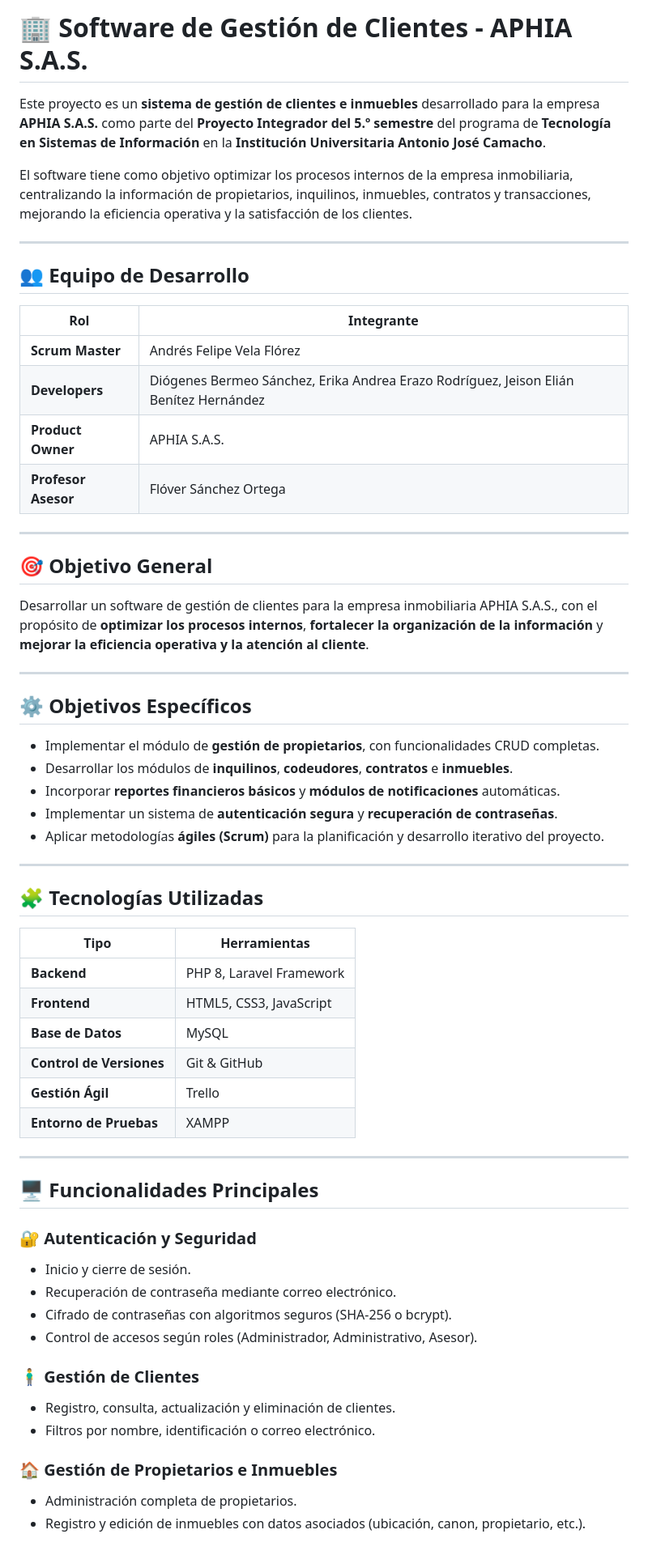
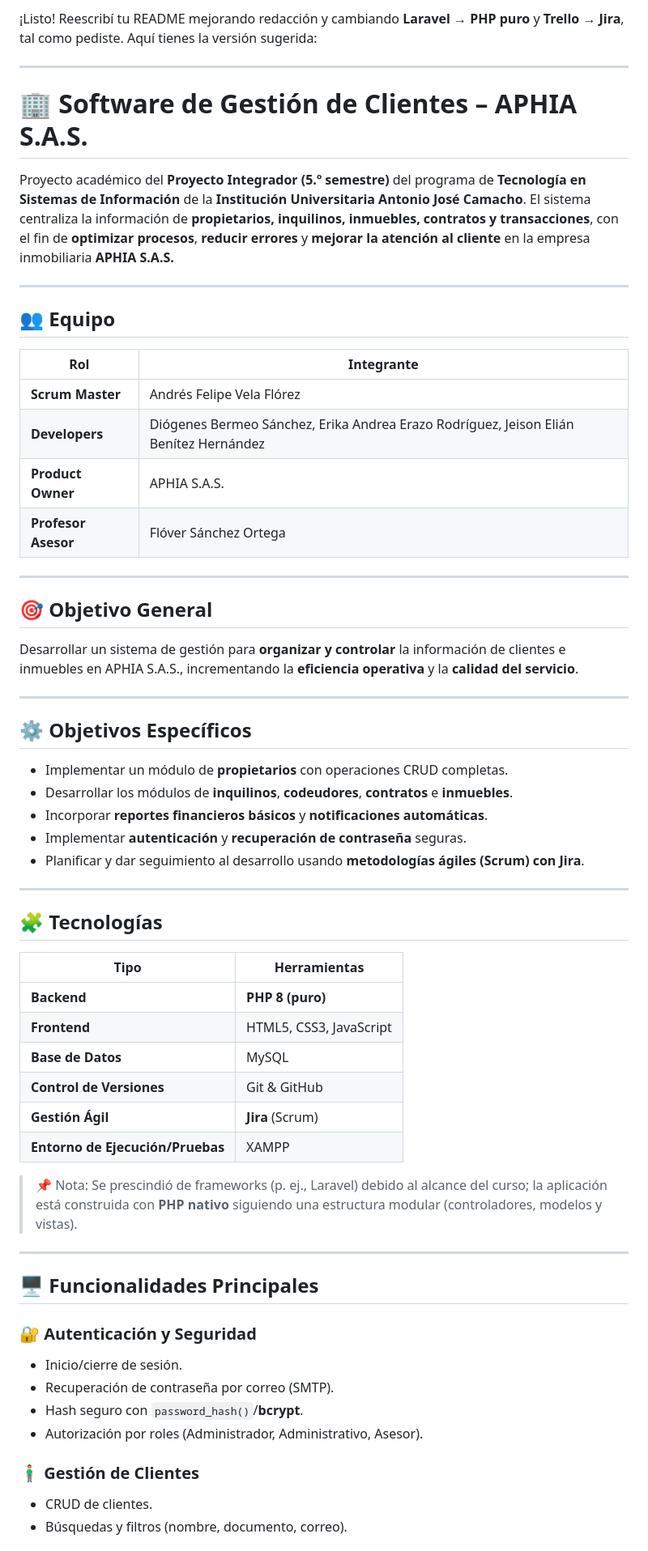
Before and after one commit to andrespick/Proyecto-APHIA-web, a Markdown page: README.md, the part around one of its changes. Shown at 81% size. GitHub-like rendering.

```diff
--- a/README.md
+++ b/README.md
@@ -1,64 +1,67 @@
-# 🏢 Software de Gestión de Clientes - APHIA S.A.S.
-
-Este proyecto es un **sistema de gestión de clientes e inmuebles** desarrollado para la empresa **APHIA S.A.S.** como parte del **Proyecto Integrador del 5.º semestre** del programa de **Tecnología en Sistemas de Información** en la **Institución Universitaria Antonio José Camacho**.
-
-El software tiene como objetivo optimizar los procesos internos de la empresa inmobiliaria, centralizando la información de propietarios, inquilinos, inmuebles, contratos y transacciones, mejorando la eficiencia operativa y la satisfacción de los clientes.
+¡Listo! Reescribí tu README mejorando redacción y cambiando **Laravel → PHP puro** y **Trello → Jira**, tal como pediste. Aquí tienes la versión sugerida:
 
 ---
 
-## 👥 Equipo de Desarrollo
+# 🏢 Software de Gestión de Clientes – APHIA S.A.S.
 
-| Rol | Integrante |
-|-----|-------------|
-| **Scrum Master** | Andrés Felipe Vela Flórez |
-| **Developers** | Diógenes Bermeo Sánchez, Erika Andrea Erazo Rodríguez, Jeison Elián Benítez Hernández |
-| **Product Owner** | APHIA S.A.S. |
-| **Profesor Asesor** | Flóver Sánchez Ortega |
+Proyecto académico del **Proyecto Integrador (5.º semestre)** del programa de **Tecnología en Sistemas de Información** de la **Institución Universitaria Antonio José Camacho**.
+El sistema centraliza la información de **propietarios, inquilinos, inmuebles, contratos y transacciones**, con el fin de **optimizar procesos**, **reducir errores** y **mejorar la atención al cliente** en la empresa inmobiliaria **APHIA S.A.S.**
+
+---
+
+## 👥 Equipo
+
+| Rol                 | Integrante                                                                            |
+| ------------------- | ------------------------------------------------------------------------------------- |
+| **Scrum Master**    | Andrés Felipe Vela Flórez                                                             |
+| **Developers**      | Diógenes Bermeo Sánchez, Erika Andrea Erazo Rodríguez, Jeison Elián Benítez Hernández |
+| **Product Owner**   | APHIA S.A.S.                                                                          |
+| **Profesor Asesor** | Flóver Sánchez Ortega                                                                 |
 
 ---
 
 ## 🎯 Objetivo General
 
-Desarrollar un software de gestión de clientes para la empresa inmobiliaria APHIA S.A.S., con el propósito de **optimizar los procesos internos**, **fortalecer la organización de la información** y **mejorar la eficiencia operativa y la atención al cliente**.
+Desarrollar un sistema de gestión para **organizar y controlar** la información de clientes e inmuebles en APHIA S.A.S., incrementando la **eficiencia operativa** y la **calidad del servicio**.
 
 ---
 
 ## ⚙️ Objetivos Específicos
 
-- Implementar el módulo de **gestión de propietarios**, con funcionalidades CRUD completas.
-- Desarrollar los módulos de **inquilinos**, **codeudores**, **contratos** e **inmuebles**.
-- Incorporar **reportes financieros básicos** y **módulos de notificaciones** automáticas.
-- Implementar un sistema de **autenticación segura** y **recuperación de contraseñas**.
-- Aplicar metodologías **ágiles (Scrum)** para la planificación y desarrollo iterativo del proyecto.
+* Implementar un módulo de **propietarios** con operaciones CRUD completas.
+* Desarrollar los módulos de **inquilinos**, **codeudores**, **contratos** e **inmuebles**.
+* Incorporar **reportes financieros básicos** y **notificaciones automáticas**.
+* Implementar **autenticación** y **recuperación de contraseña** seguras.
+* Planificar y dar seguimiento al desarrollo usando **metodologías ágiles (Scrum) con Jira**.
 
 ---
 
-## 🧩 Tecnologías Utilizadas
+## 🧩 Tecnologías
 
-| Tipo | Herramientas |
-|------|---------------|
-| **Backend** | PHP 8, Laravel Framework |
-| **Frontend** | HTML5, CSS3, JavaScript |
-| **Base de Datos** | MySQL |
-| **Control de Versiones** | Git & GitHub |
-| **Gestión Ágil** | Trello |
-| **Entorno de Pruebas** | XAMPP |
+| Tipo                             | Herramientas            |
+| -------------------------------- | ----------------------- |
+| **Backend**                      | **PHP 8 (puro)**        |
+| **Frontend**                     | HTML5, CSS3, JavaScript |
+| **Base de Datos**                | MySQL                   |
+| **Control de Versiones**         | Git & GitHub            |
+| **Gestión Ágil**                 | **Jira** (Scrum)        |
+| **Entorno de Ejecución/Pruebas** | XAMPP                   |
+
+> 📌 Nota: Se prescindió de frameworks (p. ej., Laravel) debido al alcance del curso; la aplicación está construida con **PHP nativo** siguiendo una estructura modular (controladores, modelos y vistas).
 
 ---
 
 ## 🖥️ Funcionalidades Principales
 
 ### 🔐 Autenticación y Seguridad
-- Inicio y cierre de sesión.
-- Recuperación de contraseña mediante correo electrónico.
-- Cifrado de contraseñas con algoritmos seguros (SHA-256 o bcrypt).
-- Control de accesos según roles (Administrador, Administrativo, Asesor).
+
+* Inicio/cierre de sesión.
+* Recuperación de contraseña por correo (SMTP).
+* Hash seguro con `password_hash()`/**bcrypt**.
+* Autorización por roles (Administrador, Administrativo, Asesor).
 
 ### 🧍‍♂️ Gestión de Clientes
-- Registro, consulta, actualización y eliminación de clientes.
-- Filtros por nombre, identificación o correo electrónico.
 
-### 🏠 Gestión de Propietarios e Inmuebles
-- Administración completa de propietarios.
-- Registro y edición de inmuebles con datos asociados (ubicación, canon, propietario, etc.).
+* CRUD de clientes.
+* Búsquedas y filtros (nombre, documento, correo).
 
```
Also changed, not shown: other parts of README.md (+67 -6 lines).
